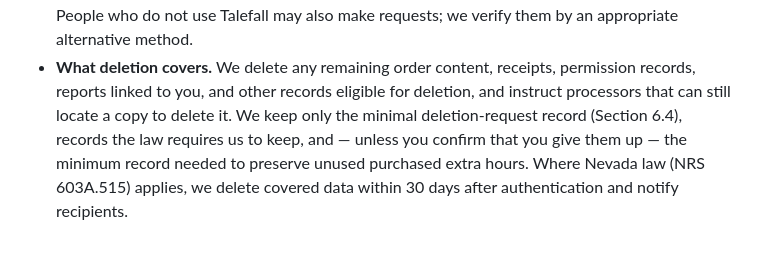
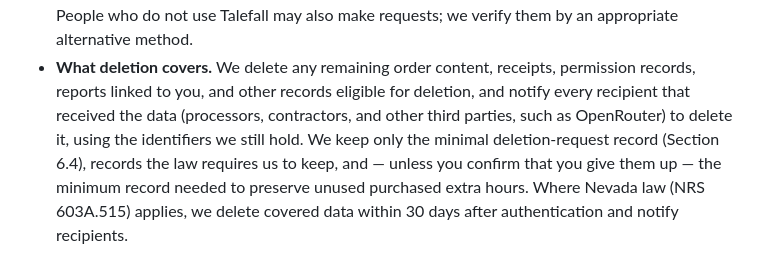
Before and after one commit to ownplacellc/ownplacellc.github.io, a Markdown page: listenbook/privacy-policy.md, the part around the change. GitHub-like rendering.

```diff
--- a/listenbook/privacy-policy.md
+++ b/listenbook/privacy-policy.md
@@ -435,7 +435,9 @@ of refused requests by reason, without identifiers, for 30 days.
   alternative method.
 - **What deletion covers.** We delete any remaining order content, receipts,
   permission records, reports linked to you, and other records eligible for
-  deletion, and instruct processors that can still locate a copy to delete it.
+  deletion, and notify every recipient that received the data (processors,
+  contractors, and other third parties, such as OpenRouter) to delete it,
+  using the identifiers we still hold.
   We keep only the minimal deletion-request record (Section 6.4), records the
   law requires us to keep, and — unless you confirm that you give them up —
   the minimum record needed to preserve unused purchased extra hours. Where
```
Also changed, not shown: listenbook/consumer-health-data-privacy-policy.md (+20 -12 lines).
